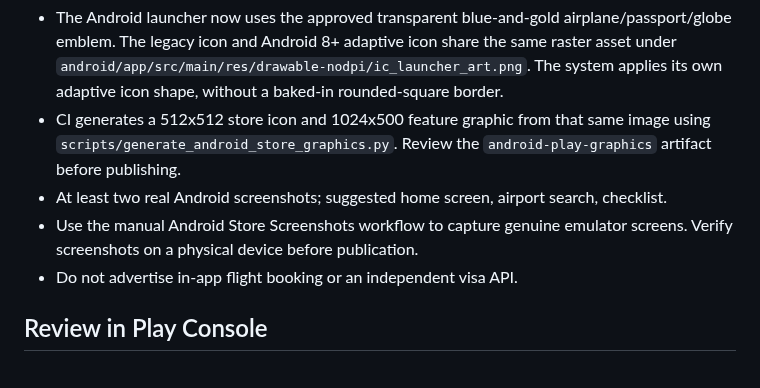
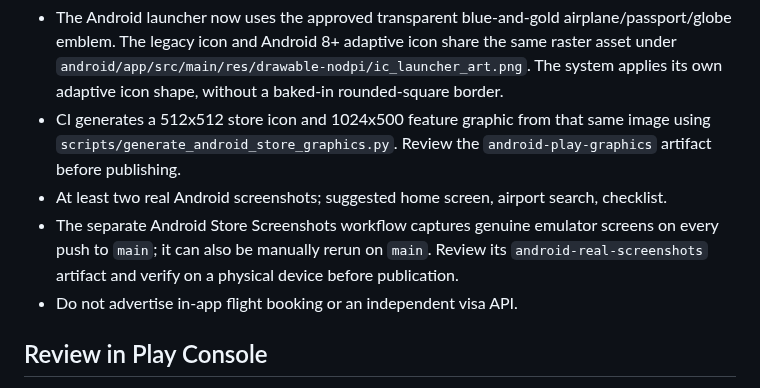
Before and after one commit to abolfazl260/flightiranbot24, a Markdown page: docs/PLAY_STORE_LISTING.md, the part around the change. GitHub-like rendering.

Commit message:
docs: clarify independent main-only screenshot workflow

```diff
--- a/docs/PLAY_STORE_LISTING.md
+++ b/docs/PLAY_STORE_LISTING.md
@@ -50,7 +50,7 @@ Offline features work without Telegram. Online features open externally in Teleg
 - The Android launcher now uses the approved transparent blue-and-gold airplane/passport/globe emblem. The legacy icon and Android 8+ adaptive icon share the same raster asset under `android/app/src/main/res/drawable-nodpi/ic_launcher_art.png`. The system applies its own adaptive icon shape, without a baked-in rounded-square border.
 - CI generates a 512x512 store icon and 1024x500 feature graphic from that same image using `scripts/generate_android_store_graphics.py`. Review the `android-play-graphics` artifact before publishing.
 - At least two real Android screenshots; suggested home screen, airport search, checklist.
-- Use the manual Android Store Screenshots workflow to capture genuine emulator screens. Verify screenshots on a physical device before publication.
+- The separate Android Store Screenshots workflow captures genuine emulator screens on every push to `main`; it can also be manually rerun on `main`. Review its `android-real-screenshots` artifact and verify on a physical device before publication.
 - Do not advertise in-app flight booking or an independent visa API.
 
 ## Review in Play Console
```
